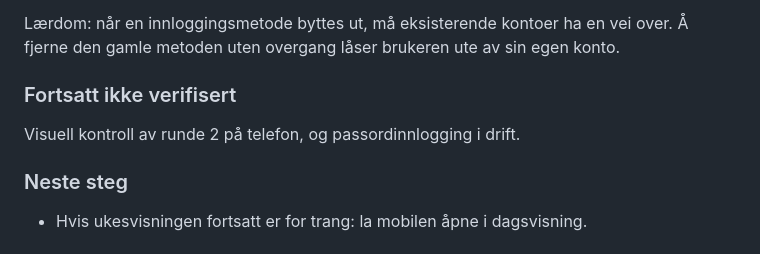
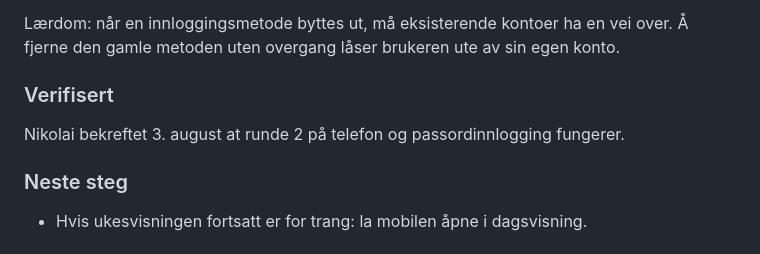
Before and after one commit to st-nikko/laererplanlegger, a Markdown page: SESSION-NOTES.md, the part around the change. Drawn GitHub-style.

Commit message:
Øktnotater: mobil og passordinnlogging verifisert

```diff
--- a/SESSION-NOTES.md
+++ b/SESSION-NOTES.md
@@ -118,8 +118,9 @@ Lærdom: når en innloggingsmetode byttes ut, må eksisterende kontoer ha
 en vei over. Å fjerne den gamle metoden uten overgang låser brukeren ute
 av sin egen konto.
 
-### Fortsatt ikke verifisert
-Visuell kontroll av runde 2 på telefon, og passordinnlogging i drift.
+### Verifisert
+Nikolai bekreftet 3. august at runde 2 på telefon og passordinnlogging
+fungerer.
 
 ### Neste steg
 - Hvis ukesvisningen fortsatt er for trang: la mobilen åpne i dagsvisning.
```
